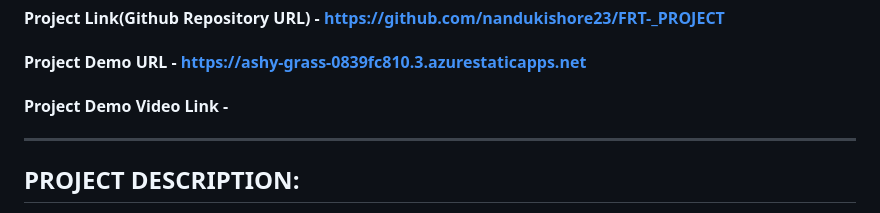
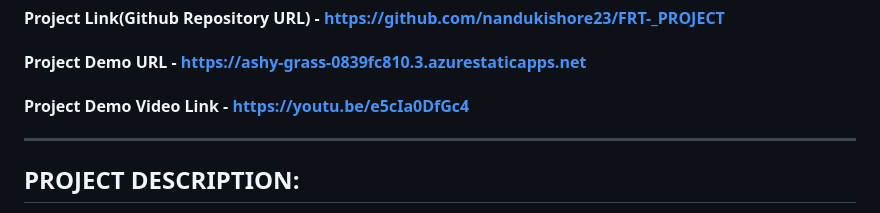
Before and after one commit to nandukishore23/FRT-_PROJECT, a Markdown page: README.md, the part around the change. Drawn GitHub-style.

```diff
--- a/README.md
+++ b/README.md
@@ -4,7 +4,7 @@ Welcome to Airy Pets, an online platform dedicated to helping you find your perf
 ## This Web Based Application has been developed for the accomplishment of Future Ready Talent Internship program launched by Microsoft, Future Skills Prime, Quess, Github and EY.
 #### Project Link(Github Repository URL) - https://github.com/nandukishore23/FRT-_PROJECT
 #### Project Demo URL - https://ashy-grass-0839fc810.3.azurestaticapps.net
-#### Project Demo Video Link -
+#### Project Demo Video Link - https://youtu.be/e5cIa0DfGc4
 ***
 ## PROJECT DESCRIPTION:
 The basic goal of our website is to make the adoption process pets easy for everyone so that everyone will be able to adopt the pets.
```
